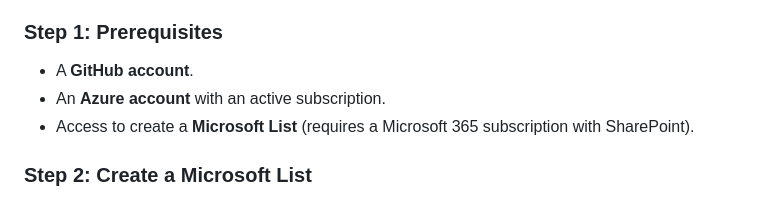
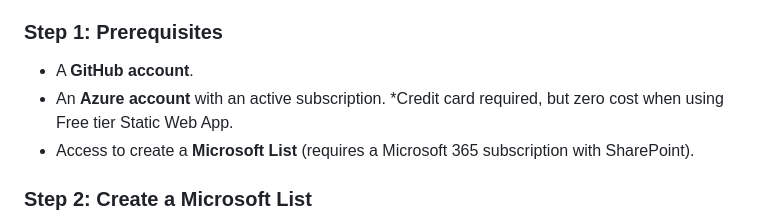
Before and after one commit to TurnerDigitalBuilder/weather-dashboard-app, a Markdown page: README.md, the part around the change. Drawn GitHub-style.

```diff
--- a/README.md
+++ b/README.md
@@ -35,7 +35,7 @@ Follow these steps to set up the Weather Dashboard in your own environment.
 ### Step 1: Prerequisites
 
   * A **GitHub account**.
-  * An **Azure account** with an active subscription.
+  * An **Azure account** with an active subscription. *Credit card required, but zero cost when using Free tier Static Web App.
   * Access to create a **Microsoft List** (requires a Microsoft 365 subscription with SharePoint).
 
 ### Step 2: Create a Microsoft List
```
